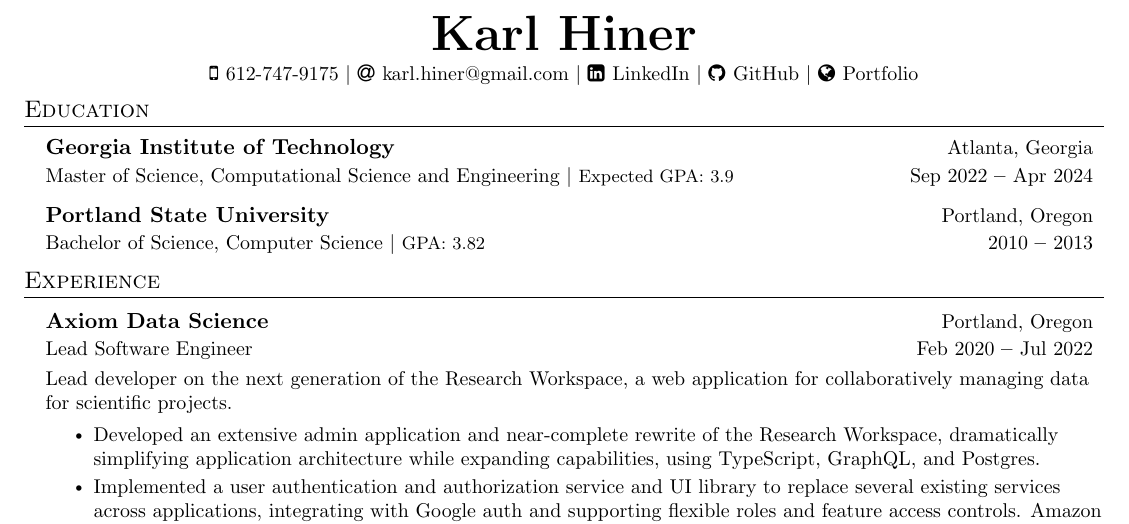
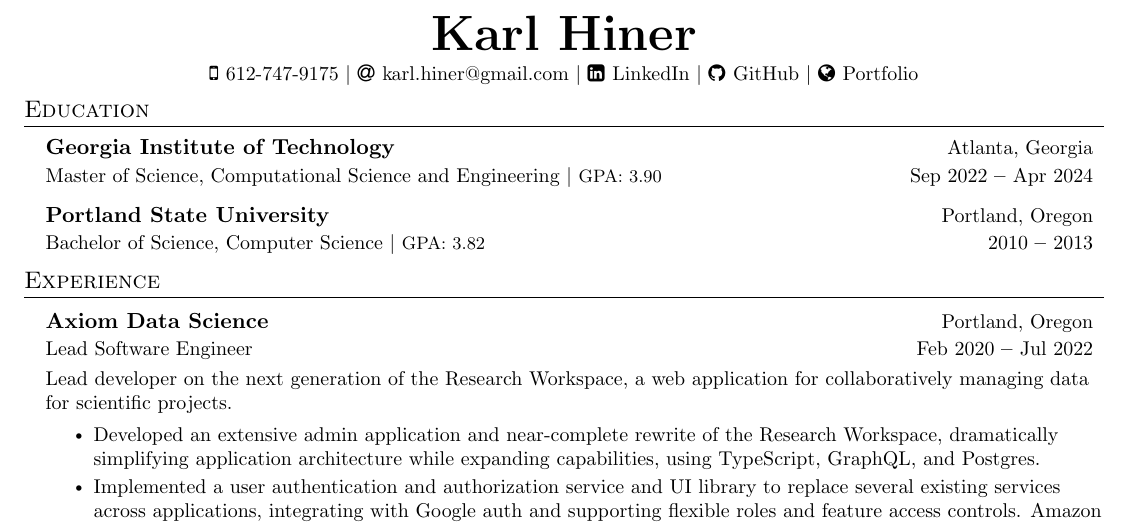
Before and after one commit to khiner/resume, a LaTeX CV (KarlHinerResume.tex): part of page 1 of 2, cut so that both start at the same text. Compiled offline with pdfLaTeX.

Commit message:
Expected gpa is now official gpa

```diff
--- a/KarlHinerResume.tex
+++ b/KarlHinerResume.tex
@@ -119,7 +119,7 @@
   \resumeSubHeadingListStart
     \resumeEducationHeading
       {Georgia Institute of Technology}{Atlanta, Georgia}
-      {Master of Science, Computational Science and Engineering $|$ \footnotesize{Expected GPA: 3.9}}{Sep 2022 \textbf{--} Apr 2024}{}{}
+      {Master of Science, Computational Science and Engineering $|$ \footnotesize{GPA: 3.90}}{Sep 2022 \textbf{--} Apr 2024}{}{}
     \resumeEducationHeading
       {Portland State University}{Portland, Oregon}
       {Bachelor of Science, Computer Science $|$ \footnotesize{GPA: 3.82}}{2010 \textbf{--} 2013}{}{}
```
Also changed, not shown: KarlHinerResume.pdf.
